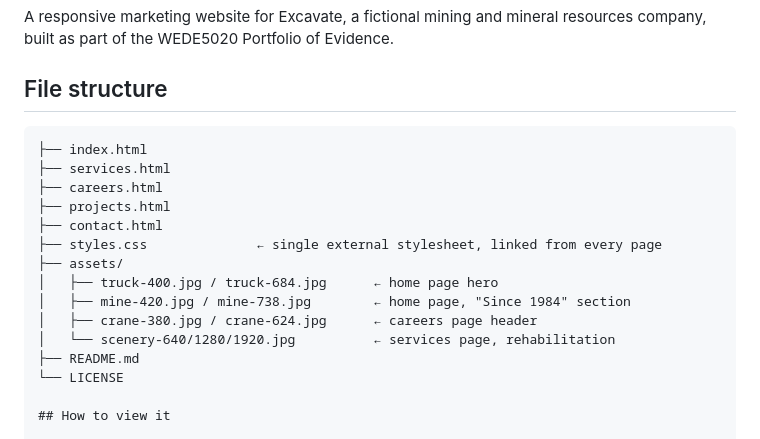
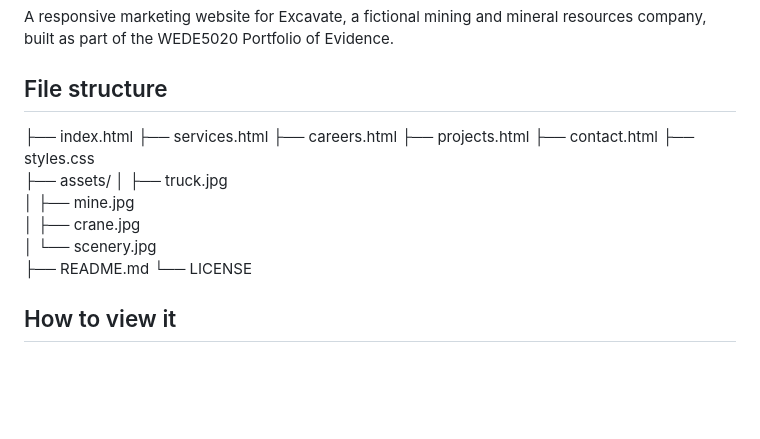
Before and after one commit to Umknowingly/Excavate, a Markdown page: README.md, the part around the change. Rendered like a GitHub page; blank space fills up the shorter version.

Commit message:
Revise asset names in README file structure
Updated file structure in README to reflect new asset names.

````diff
--- a/README.md
+++ b/README.md
@@ -5,18 +5,17 @@ resources company, built as part of the WEDE5020 Portfolio of Evidence.
 
 ## File structure
 
-```
 ├── index.html
 ├── services.html
 ├── careers.html
 ├── projects.html
 ├── contact.html
-├── styles.css              ← single external stylesheet, linked from every page
+├── styles.css
 ├── assets/
-│   ├── truck-400.jpg / truck-684.jpg      ← home page hero
-│   ├── mine-420.jpg / mine-738.jpg        ← home page, "Since 1984" section
-│   ├── crane-380.jpg / crane-624.jpg      ← careers page header
-│   └── scenery-640/1280/1920.jpg          ← services page, rehabilitation
+│   ├── truck.jpg
+│   ├── mine.jpg
+│   ├── crane.jpg
+│   └── scenery.jpg
 ├── README.md
 └── LICENSE
 
````
